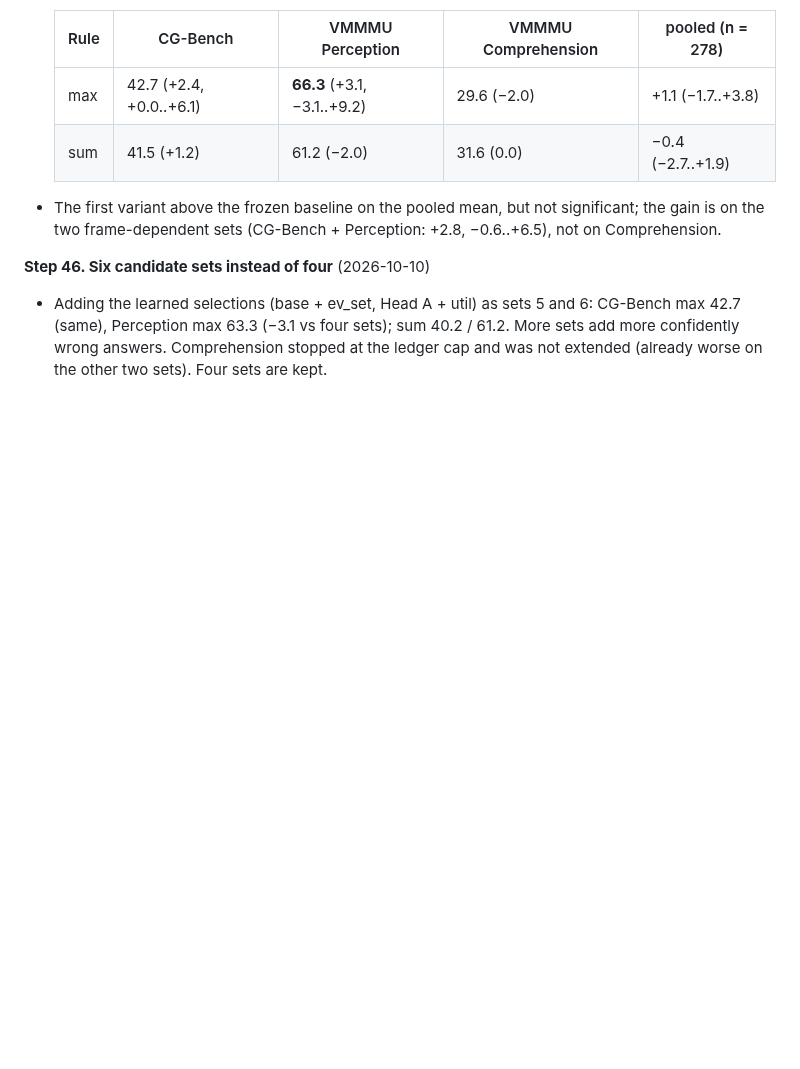
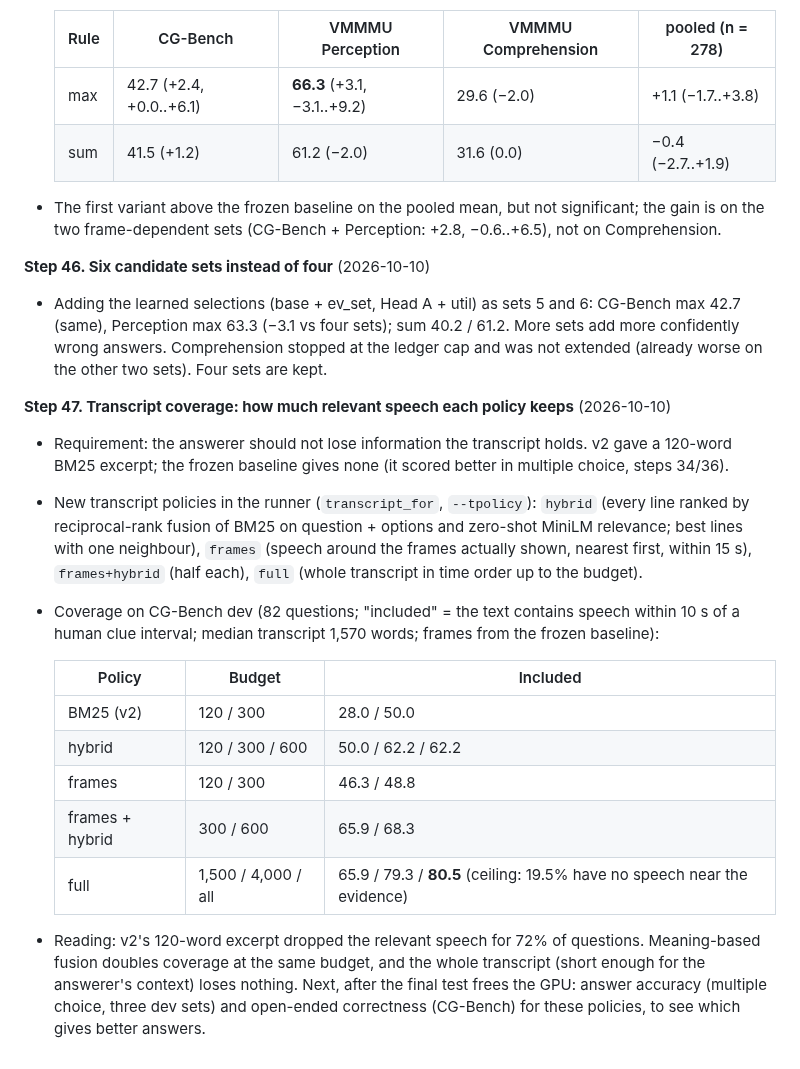
Before and after one commit to ham0004/local-surf, a Markdown page: docs/v3/research_log.md, the part around the change. GitHub-like rendering; blank space fills up the shorter version.

Commit message:
docs(v3): research log step 47 (transcript coverage per policy)

```diff
--- a/docs/v3/research_log.md
+++ b/docs/v3/research_log.md
@@ -605,3 +605,26 @@ Detailed results live in the linked reports; this log is the chronological index
   Perception max 63.3 (−3.1 vs four sets); sum 40.2 / 61.2. More sets add more confidently wrong answers.
   Comprehension stopped at the ledger cap and was not extended (already worse on the other two sets).
   Four sets are kept.
+
+**Step 47. Transcript coverage: how much relevant speech each policy keeps** (2026-10-10)
+- Requirement: the answerer should not lose information the transcript holds. v2 gave a 120-word BM25
+  excerpt; the frozen baseline gives none (it scored better in multiple choice, steps 34/36).
+- New transcript policies in the runner (`transcript_for`, `--tpolicy`): `hybrid` (every line ranked by
+  reciprocal-rank fusion of BM25 on question + options and zero-shot MiniLM relevance; best lines with one
+  neighbour), `frames` (speech around the frames actually shown, nearest first, within 15 s),
+  `frames+hybrid` (half each), `full` (whole transcript in time order up to the budget).
+- Coverage on CG-Bench dev (82 questions; "included" = the text contains speech within 10 s of a human clue
+  interval; median transcript 1,570 words; frames from the frozen baseline):
+
+  | Policy | Budget | Included |
+  |---|---|---|
+  | BM25 (v2) | 120 / 300 | 28.0 / 50.0 |
+  | hybrid | 120 / 300 / 600 | 50.0 / 62.2 / 62.2 |
+  | frames | 120 / 300 | 46.3 / 48.8 |
+  | frames + hybrid | 300 / 600 | 65.9 / 68.3 |
+  | full | 1,500 / 4,000 / all | 65.9 / 79.3 / **80.5** (ceiling: 19.5% have no speech near the evidence) |
+
+- Reading: v2's 120-word excerpt dropped the relevant speech for 72% of questions. Meaning-based fusion
+  doubles coverage at the same budget, and the whole transcript (short enough for the answerer's context)
+  loses nothing. Next, after the final test frees the GPU: answer accuracy (multiple choice, three dev sets)
+  and open-ended correctness (CG-Bench) for these policies, to see which gives better answers.
```
